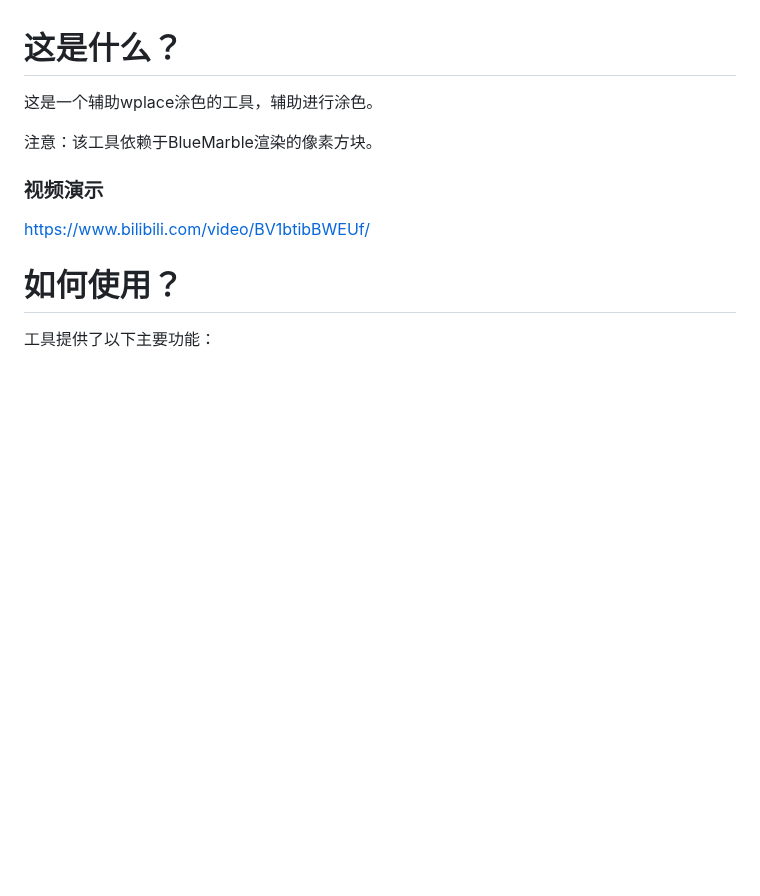
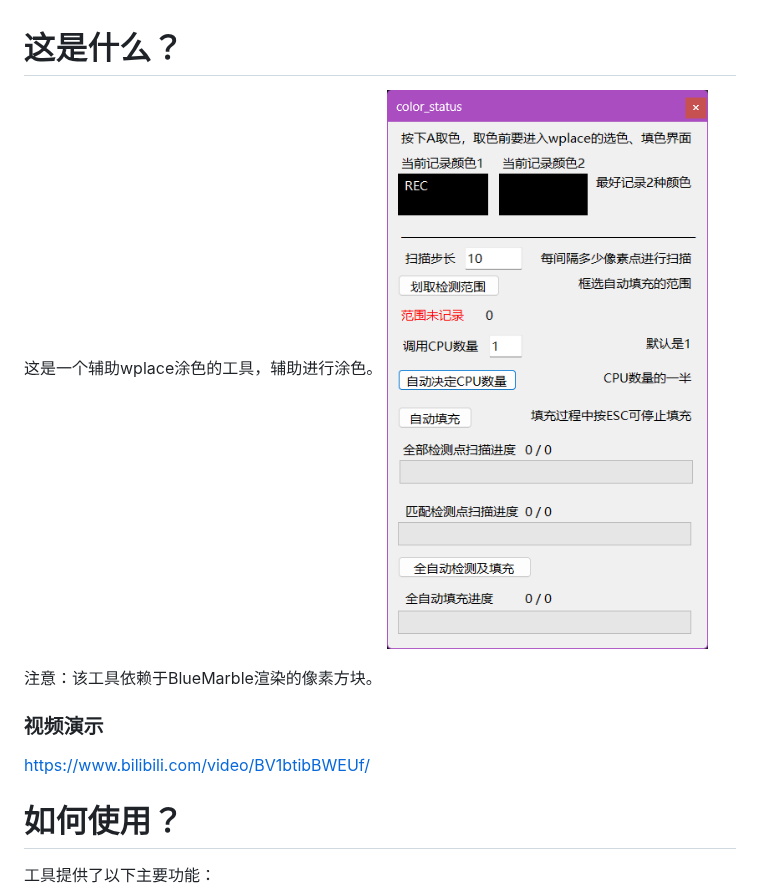
Before and after one commit to Nooko331/wplace_canYouHelpMe, a Markdown page: readme.md, the part around the change. Drawn GitHub-style; pictures changed too: image.png (added); blank space fills up the shorter version.

Commit message:
0.5.2 readme更新

```diff
--- a/readme.md
+++ b/readme.md
@@ -1,6 +1,7 @@
 # 这是什么？
 
 这是一个辅助wplace涂色的工具，辅助进行涂色。
+![alt text](image.png)
 
 注意：该工具依赖于BlueMarble渲染的像素方块。
 ### 视频演示
```
